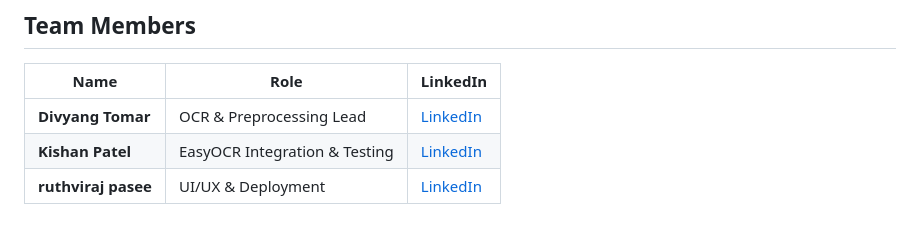
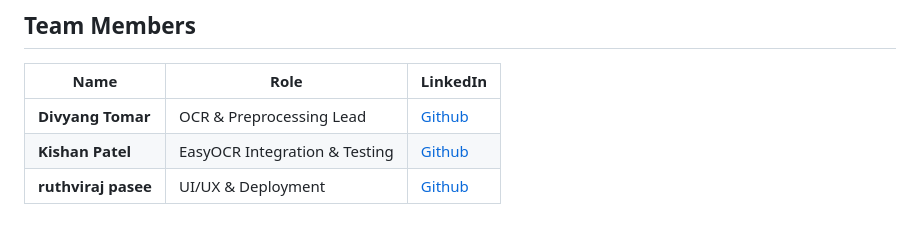
Before and after one commit to divyang9991/bilingual_ocr, a Markdown page: README.md, the part around the change. GitHub-like rendering.

```diff
--- a/README.md
+++ b/README.md
@@ -71,6 +71,6 @@ cd bilingual_ocr
 
 | Name                 | Role                          | LinkedIn                                                  |
 | -------------------- | ----------------------------- | --------------------------------------------------------- |
-| **Divyang Tomar**    | OCR & Preprocessing Lead      | [LinkedIn](https://www.linkedin.com/in/divyangtomar)      |
-| **Kishan Patel**     | EasyOCR Integration & Testing | [LinkedIn](https://www.linkedin.com/in/kdp-dev-pa)        |
-| **ruthviraj pasee**  | UI/UX & Deployment            | [LinkedIn](https://www.linkedin.com/in/PruthvirajPasee0)  |
+| **Divyang Tomar**    | OCR & Preprocessing Lead      | [Github](https://github.com/divyang9991)                  |
+| **Kishan Patel**     | EasyOCR Integration & Testing | [Github](https://github.com/kdp-dev-pa)                   |
+| **ruthviraj pasee**  | UI/UX & Deployment            | [Github](https://github.com/PruthvirajPasee0)             |
```
